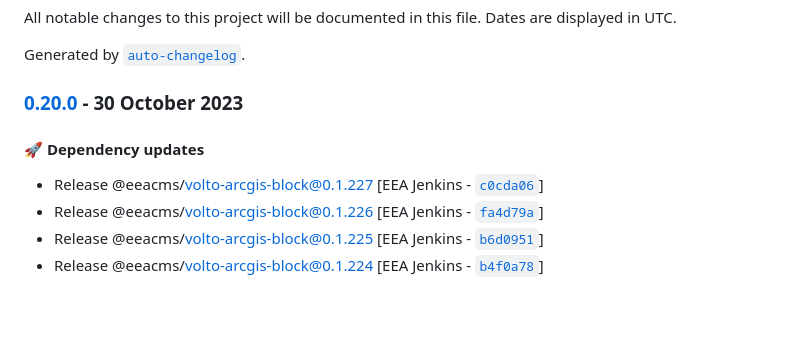
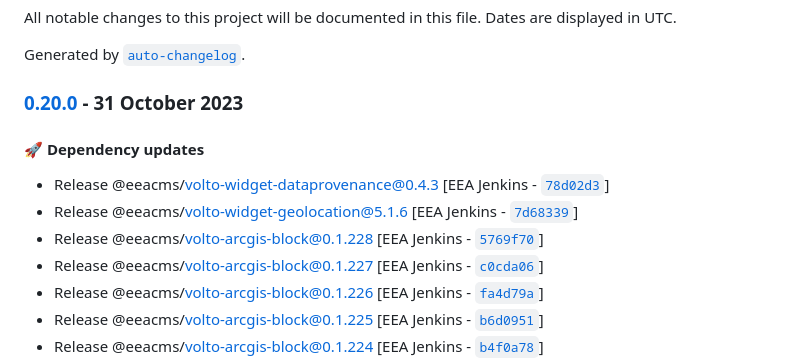
Before and after one commit to eea/freshwater-frontend, a Markdown page: CHANGELOG.md, the part around the change. GitHub-like rendering; blank space fills up the shorter version.

Commit message:
Automated release 0.20.0

```diff
--- a/CHANGELOG.md
+++ b/CHANGELOG.md
@@ -4,10 +4,13 @@ All notable changes to this project will be documented in this file. Dates are d
 
 Generated by [`auto-changelog`](https://github.com/CookPete/auto-changelog).
 
-### [0.20.0](https://github.com/eea/freshwater-frontend/compare/0.19.0...0.20.0) - 30 October 2023
+### [0.20.0](https://github.com/eea/freshwater-frontend/compare/0.19.0...0.20.0) - 31 October 2023
 
 #### :rocket: Dependency updates
 
+- Release @eeacms/volto-widget-dataprovenance@0.4.3 [EEA Jenkins - [`78d02d3`](https://github.com/eea/freshwater-frontend/commit/78d02d3dbb1ba1b0d90e055a285b06537955dfb2)]
+- Release @eeacms/volto-widget-geolocation@5.1.6 [EEA Jenkins - [`7d68339`](https://github.com/eea/freshwater-frontend/commit/7d68339558d495ab5b71acc82e0ab21d45b6a5f6)]
+- Release @eeacms/volto-arcgis-block@0.1.228 [EEA Jenkins - [`5769f70`](https://github.com/eea/freshwater-frontend/commit/5769f705f57a73b541c9d0009959b69bbb815653)]
 - Release @eeacms/volto-arcgis-block@0.1.227 [EEA Jenkins - [`c0cda06`](https://github.com/eea/freshwater-frontend/commit/c0cda064a0b6a77f4acd9a1b81437d9e90bc3c77)]
 - Release @eeacms/volto-arcgis-block@0.1.226 [EEA Jenkins - [`fa4d79a`](https://github.com/eea/freshwater-frontend/commit/fa4d79a2e320d77b9c00bc716a6d14576918028f)]
 - Release @eeacms/volto-arcgis-block@0.1.225 [EEA Jenkins - [`b6d0951`](https://github.com/eea/freshwater-frontend/commit/b6d0951ef5ba3487b1addc2b1a891122fdebf770)]
```
